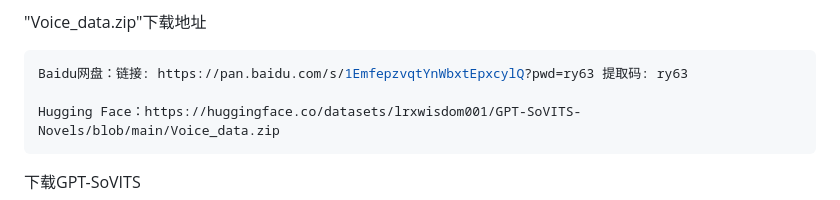
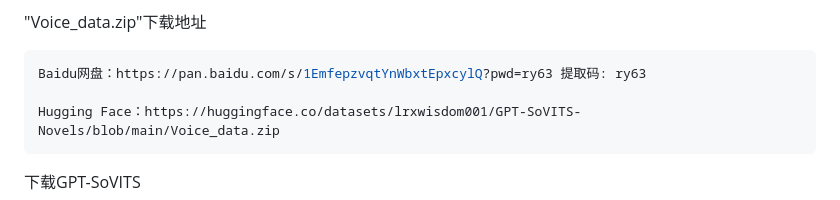
Before and after one commit to lrxwisdom001/GPT-SoVITS-Novels, a Markdown page: README.md, the part around the change. GitHub-like rendering.

````diff
--- a/README.md
+++ b/README.md
@@ -46,7 +46,7 @@ pip install -r requirements.txt
 <p id="1">"Voice_data.zip"下载地址</p>
 
  ```bash
-Baidu网盘：链接: https://pan.baidu.com/s/1EmfepzvqtYnWbxtEpxcylQ?pwd=ry63 提取码: ry63
+Baidu网盘：https://pan.baidu.com/s/1EmfepzvqtYnWbxtEpxcylQ?pwd=ry63 提取码: ry63
 
 Hugging Face：https://huggingface.co/datasets/lrxwisdom001/GPT-SoVITS-Novels/blob/main/Voice_data.zip
   ```
````
